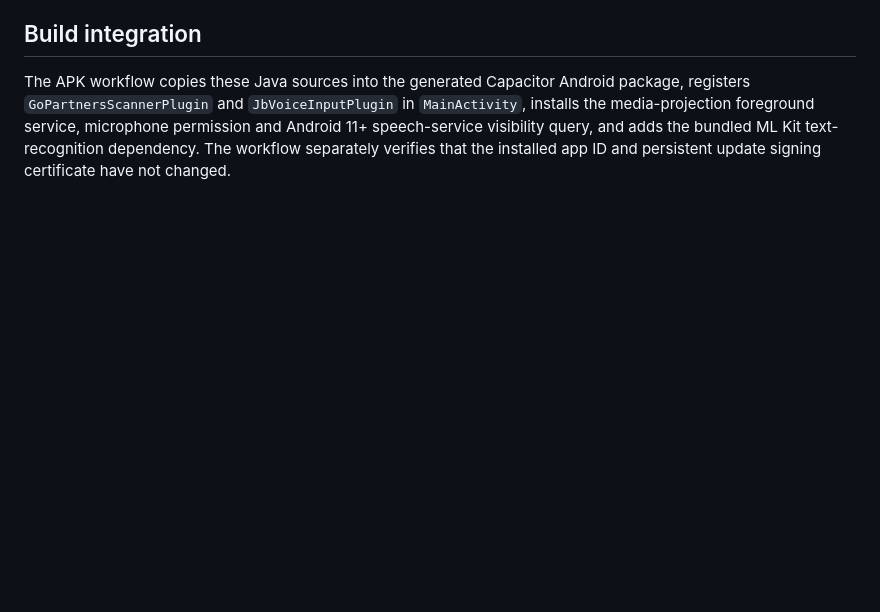
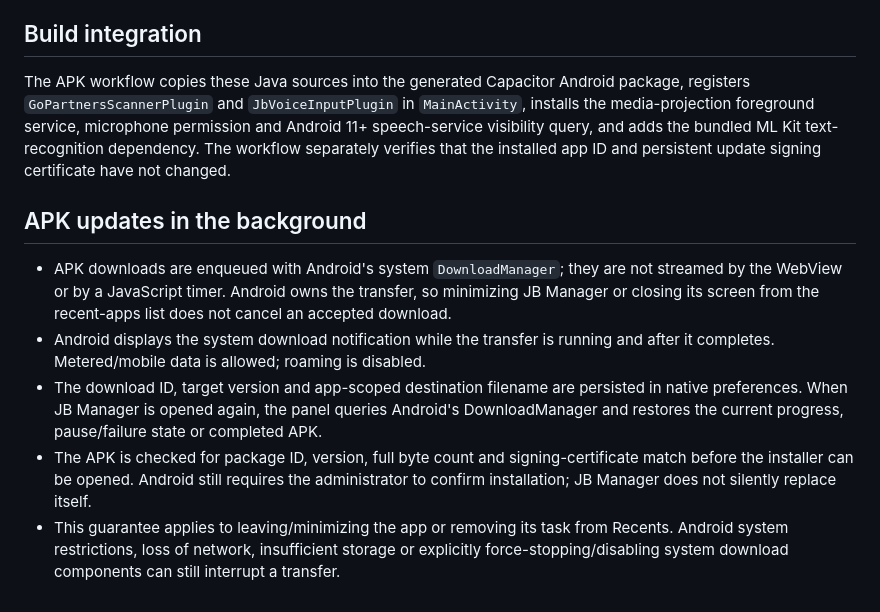
Before and after one commit to JASBH121101/Cat-logo, a Markdown page: mobile/native-android/README.md, the part around the change. GitHub-like rendering; blank space fills up the shorter version.

Commit message:
Document system-managed background APK update behavior

```diff
--- a/mobile/native-android/README.md
+++ b/mobile/native-android/README.md
@@ -35,3 +35,12 @@ The scanner is a native Capacitor plugin used by the JB Manager Android APK.
 ## Build integration
 
 The APK workflow copies these Java sources into the generated Capacitor Android package, registers `GoPartnersScannerPlugin` and `JbVoiceInputPlugin` in `MainActivity`, installs the media-projection foreground service, microphone permission and Android 11+ speech-service visibility query, and adds the bundled ML Kit text-recognition dependency. The workflow separately verifies that the installed app ID and persistent update signing certificate have not changed.
+
+
+## APK updates in the background
+
+- APK downloads are enqueued with Android's system `DownloadManager`; they are not streamed by the WebView or by a JavaScript timer. Android owns the transfer, so minimizing JB Manager or closing its screen from the recent-apps list does not cancel an accepted download.
+- Android displays the system download notification while the transfer is running and after it completes. Metered/mobile data is allowed; roaming is disabled.
+- The download ID, target version and app-scoped destination filename are persisted in native preferences. When JB Manager is opened again, the panel queries Android's DownloadManager and restores the current progress, pause/failure state or completed APK.
+- The APK is checked for package ID, version, full byte count and signing-certificate match before the installer can be opened. Android still requires the administrator to confirm installation; JB Manager does not silently replace itself.
+- This guarantee applies to leaving/minimizing the app or removing its task from Recents. Android system restrictions, loss of network, insufficient storage or explicitly force-stopping/disabling system download components can still interrupt a transfer.
```
